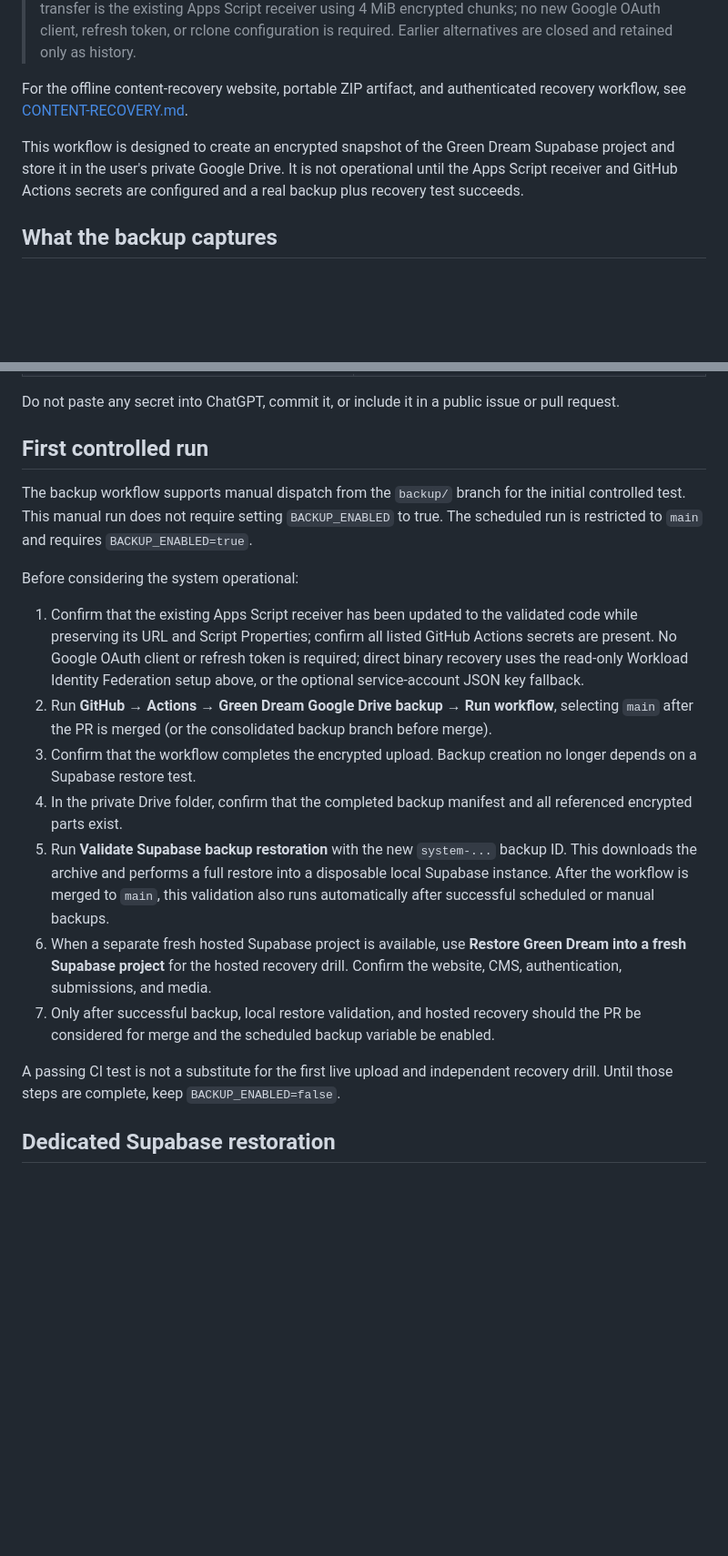
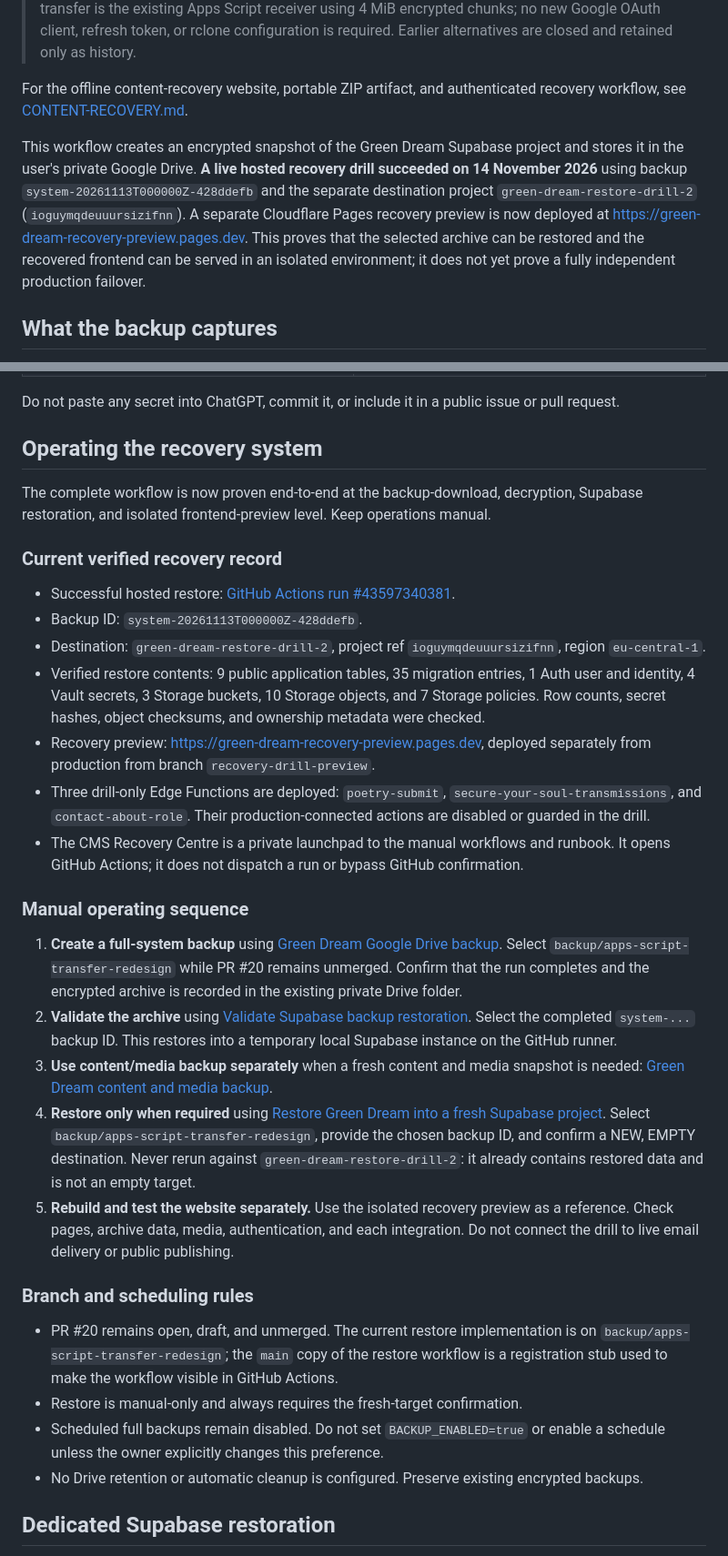
Before and after one commit to iYakuza/landing-page, a Markdown page: docs/backup/README.md, 2 parts joined by grey strips. Shown at 91% size. GitHub-like rendering; blank space fills up the shorter version.

Commit message:
Record successful hosted recovery drill and manual operating procedure

```diff
--- a/docs/backup/README.md
+++ b/docs/backup/README.md
@@ -4,7 +4,7 @@
 
 For the offline content-recovery website, portable ZIP artifact, and authenticated recovery workflow, see [CONTENT-RECOVERY.md](CONTENT-RECOVERY.md).
 
-This workflow is designed to create an encrypted snapshot of the Green Dream Supabase project and store it in the user's private Google Drive. It is not operational until the Apps Script receiver and GitHub Actions secrets are configured and a real backup plus recovery test succeeds.
+This workflow creates an encrypted snapshot of the Green Dream Supabase project and stores it in the user's private Google Drive. **A live hosted recovery drill succeeded on 14 November 2026** using backup `system-20261113T000000Z-428ddefb` and the separate destination project `green-dream-restore-drill-2` (`ioguymqdeuuursizifnn`). A separate Cloudflare Pages recovery preview is now deployed at https://green-dream-recovery-preview.pages.dev. This proves that the selected archive can be restored and the recovered frontend can be served in an isolated environment; it does not yet prove a fully independent production failover.
 
 ## What the backup captures
 
@@ -74,21 +74,34 @@ Add these repository secrets:
 
 Do not paste any secret into ChatGPT, commit it, or include it in a public issue or pull request.
 
-## First controlled run
+## Operating the recovery system
 
-The backup workflow supports manual dispatch from the `backup/` branch for the initial controlled test. This manual run does not require setting `BACKUP_ENABLED` to true. The scheduled run is restricted to `main` and requires `BACKUP_ENABLED=true`.
+The complete workflow is now proven end-to-end at the backup-download, decryption, Supabase restoration, and isolated frontend-preview level. Keep operations manual.
 
-Before considering the system operational:
+### Current verified recovery record
 
-1. Confirm that the existing Apps Script receiver has been updated to the validated code while preserving its URL and Script Properties; confirm all listed GitHub Actions secrets are present. No Google OAuth client or refresh token is required; direct binary recovery uses the read-only Workload Identity Federation setup above, or the optional service-account JSON key fallback.
-2. Run **GitHub → Actions → Green Dream Google Drive backup → Run workflow**, selecting `main` after the PR is merged (or the consolidated backup branch before merge).
-3. Confirm that the workflow completes the encrypted upload. Backup creation no longer depends on a Supabase restore test.
-4. In the private Drive folder, confirm that the completed backup manifest and all referenced encrypted parts exist.
-5. Run **Validate Supabase backup restoration** with the new `system-...` backup ID. This downloads the archive and performs a full restore into a disposable local Supabase instance. After the workflow is merged to `main`, this validation also runs automatically after successful scheduled or manual backups.
-6. When a separate fresh hosted Supabase project is available, use **Restore Green Dream into a fresh Supabase project** for the hosted recovery drill. Confirm the website, CMS, authentication, submissions, and media.
-7. Only after successful backup, local restore validation, and hosted recovery should the PR be considered for merge and the scheduled backup variable be enabled.
+- Successful hosted restore: [GitHub Actions run #43597340381](https://github.com/iYakuza/landing-page/actions/runs/43597340381).
+- Backup ID: `system-20261113T000000Z-428ddefb`.
+- Destination: `green-dream-restore-drill-2`, project ref `ioguymqdeuuursizifnn`, region `eu-central-1`.
+- Verified restore contents: 9 public application tables, 35 migration entries, 1 Auth user and identity, 4 Vault secrets, 3 Storage buckets, 10 Storage objects, and 7 Storage policies. Row counts, secret hashes, object checksums, and ownership metadata were checked.
+- Recovery preview: https://green-dream-recovery-preview.pages.dev, deployed separately from production from branch `recovery-drill-preview`.
+- Three drill-only Edge Functions are deployed: `poetry-submit`, `secure-your-soul-transmissions`, and `contact-about-role`. Their production-connected actions are disabled or guarded in the drill.
+- The CMS Recovery Centre is a private launchpad to the manual workflows and runbook. It opens GitHub Actions; it does not dispatch a run or bypass GitHub confirmation.
 
-A passing CI test is not a substitute for the first live upload and independent recovery drill. Until those steps are complete, keep `BACKUP_ENABLED=false`.
+### Manual operating sequence
+
+1. **Create a full-system backup** using [Green Dream Google Drive backup](https://github.com/iYakuza/landing-page/actions/workflows/google-drive-backup.yml). Select `backup/apps-script-transfer-redesign` while PR #20 remains unmerged. Confirm that the run completes and the encrypted archive is recorded in the existing private Drive folder.
+2. **Validate the archive** using [Validate Supabase backup restoration](https://github.com/iYakuza/landing-page/actions/workflows/validate-supabase-restore.yml). Select the completed `system-...` backup ID. This restores into a temporary local Supabase instance on the GitHub runner.
+3. **Use content/media backup separately** when a fresh content and media snapshot is needed: [Green Dream content and media backup](https://github.com/iYakuza/landing-page/actions/workflows/google-drive-content-backup.yml).
+4. **Restore only when required** using [Restore Green Dream into a fresh Supabase project](https://github.com/iYakuza/landing-page/actions/workflows/restore-supabase-backup.yml). Select `backup/apps-script-transfer-redesign`, provide the chosen backup ID, and confirm a NEW, EMPTY destination. Never rerun against `green-dream-restore-drill-2`: it already contains restored data and is not an empty target.
+5. **Rebuild and test the website separately.** Use the isolated recovery preview as a reference. Check pages, archive data, media, authentication, and each integration. Do not connect the drill to live email delivery or public publishing.
+
+### Branch and scheduling rules
+
+- PR #20 remains open, draft, and unmerged. The current restore implementation is on `backup/apps-script-transfer-redesign`; the `main` copy of the restore workflow is a registration stub used to make the workflow visible in GitHub Actions.
+- Restore is manual-only and always requires the fresh-target confirmation.
+- Scheduled full backups remain disabled. Do not set `BACKUP_ENABLED=true` or enable a schedule unless the owner explicitly changes this preference.
+- No Drive retention or automatic cleanup is configured. Preserve existing encrypted backups.
 
 ## Dedicated Supabase restoration
 
```
Also changed, not shown: other parts of docs/backup/README.md (+2 -2 lines).
